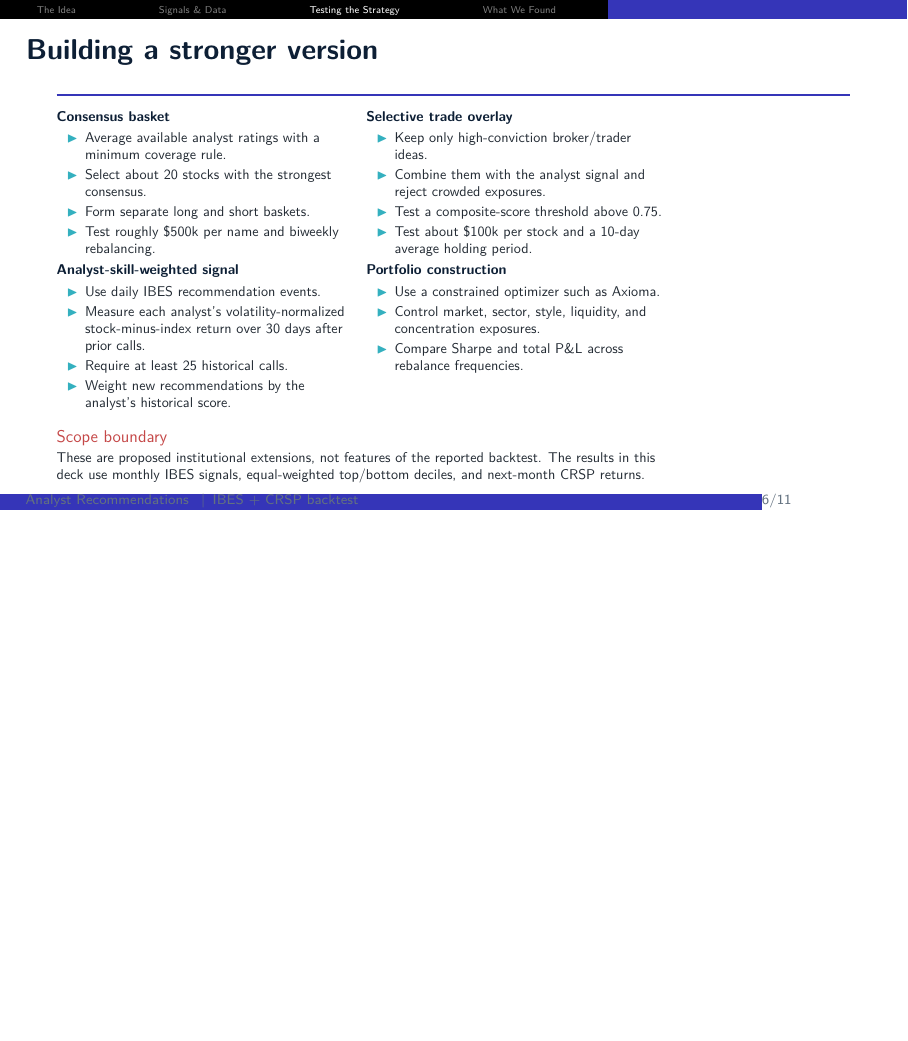
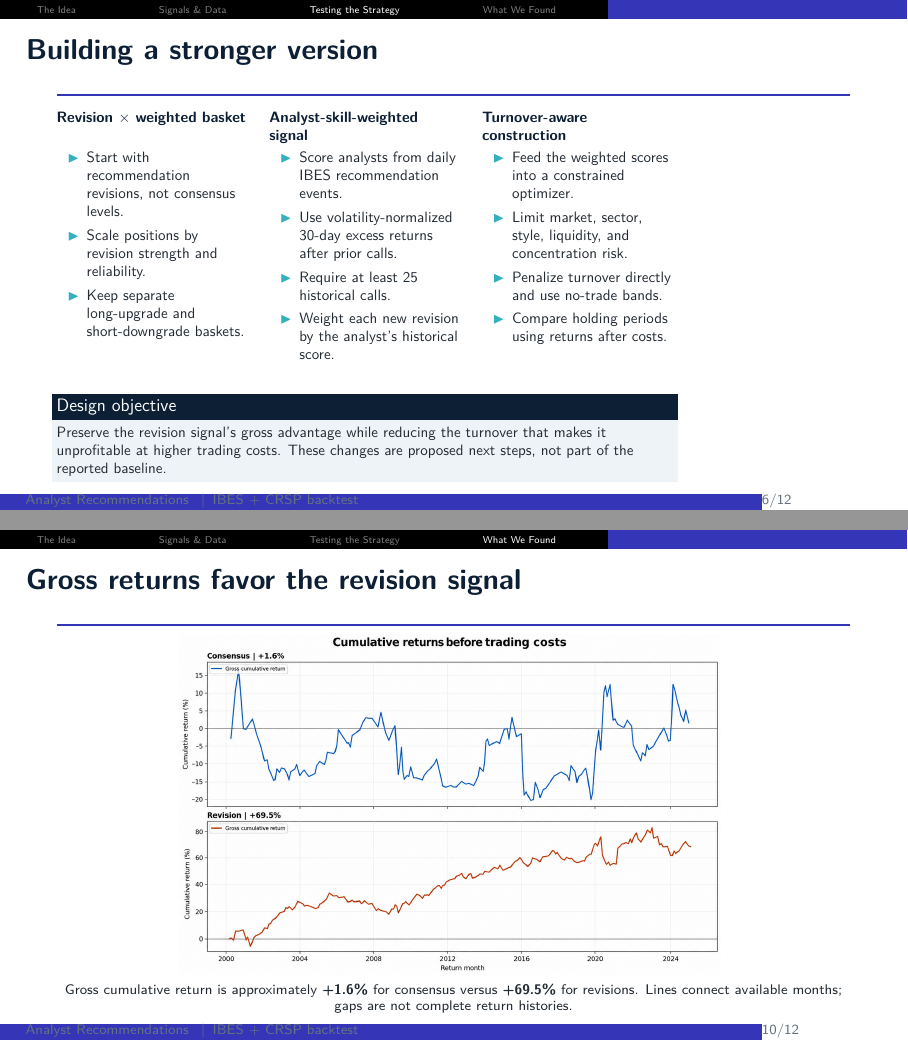
Before and after one commit to ItachiUchiha729/pandas_pytorch_practice, LaTeX slides (analyst_recommendation_anomaly/presentation/analyst_recommendation_anomaly.tex): page 6 of 11 before the commit and pages 6 and 10 of 12 after it, the two joined at a grey line, the shorter picture padded with empty space. Compiled offline with pdfLaTeX.

Commit message:
Refine weighted strategy slide and add cumulative returns

```diff
--- a/analyst_recommendation_anomaly/presentation/analyst_recommendation_anomaly.tex
+++ b/analyst_recommendation_anomaly/presentation/analyst_recommendation_anomaly.tex
@@ -2,7 +2,7 @@
 
 \usepackage[T1]{fontenc}
 \usepackage{lmodern}
-\usepackage{amsmath,amssymb,booktabs,array}
+\usepackage{amsmath,amssymb,booktabs,array,graphicx}
 \usepackage{tikz}
 \usetikzlibrary{arrows.meta,positioning,shapes.geometric}
 
@@ -213,42 +213,36 @@ Both legs rebalance monthly and are equally weighted. Recommendations enter afte
 \end{columns}
 \end{frame}
 
-\begin{frame}[shrink=7]{Building a stronger version}
+\begin{frame}[shrink=3]{Building a stronger version}
 \begin{columns}[T,onlytextwidth]
-\column{0.48\textwidth}
-\smallhead{Consensus basket}
-\begin{itemize}\setlength\itemsep{0.22em}
-  \item Average available analyst ratings with a minimum coverage rule.
-  \item Select about 20 stocks with the strongest consensus.
-  \item Form separate long and short baskets.
-  \item Test roughly \$500k per name and biweekly rebalancing.
+\column{0.31\textwidth}
+\smallhead{Revision $\times$ weighted basket}
+\begin{itemize}\setlength\itemsep{0.38em}
+  \item Start with recommendation revisions, not consensus levels.
+  \item Scale positions by revision strength and reliability.
+  \item Keep separate long-upgrade and short-downgrade baskets.
 \end{itemize}
+\column{0.31\textwidth}
 \smallhead{Analyst-skill-weighted signal}
-\begin{itemize}\setlength\itemsep{0.22em}
-  \item Use daily IBES recommendation events.
-  \item Measure each analyst's volatility-normalized stock-minus-index return over 30 days after prior calls.
+\begin{itemize}\setlength\itemsep{0.38em}
+  \item Score analysts from daily IBES recommendation events.
+  \item Use volatility-normalized 30-day excess returns after prior calls.
   \item Require at least 25 historical calls.
-  \item Weight new recommendations by the analyst's historical score.
+  \item Weight each new revision by the analyst's historical score.
 \end{itemize}
-\column{0.49\textwidth}
-\smallhead{Selective trade overlay}
-\begin{itemize}\setlength\itemsep{0.22em}
-  \item Keep only high-conviction broker/trader ideas.
-  \item Combine them with the analyst signal and reject crowded exposures.
-  \item Test a composite-score threshold above 0.75.
-  \item Test about \$100k per stock and a 10-day average holding period.
-\end{itemize}
-\smallhead{Portfolio construction}
-\begin{itemize}\setlength\itemsep{0.22em}
-  \item Use a constrained optimizer such as Axioma.
-  \item Control market, sector, style, liquidity, and concentration exposures.
-  \item Compare Sharpe and total P\&L across rebalance frequencies.
+\column{0.31\textwidth}
+\smallhead{Turnover-aware construction}
+\begin{itemize}\setlength\itemsep{0.38em}
+  \item Feed the weighted scores into a constrained optimizer.
+  \item Limit market, sector, style, liquidity, and concentration risk.
+  \item Penalize turnover directly and use no-trade bands.
+  \item Compare holding periods using returns after costs.
 \end{itemize}
 \end{columns}
-\vspace{0.25cm}
-\begin{alertblock}{Scope boundary}
-These are proposed institutional extensions, not features of the reported backtest. The results in this deck use monthly IBES signals, equal-weighted top/bottom deciles, and next-month CRSP returns.
-\end{alertblock}
+\vspace{0.55cm}
+\begin{block}{Design objective}
+Preserve the revision signal's gross advantage while reducing the turnover that makes it unprofitable at higher trading costs. These changes are proposed next steps, not part of the reported baseline.
+\end{block}
 \end{frame}
 
 \begin{frame}[shrink=9]{Guarding against false results}
@@ -333,3 +329,9 @@ The monthly revision strategy dominates before costs, but becomes negative at 10
+\begin{frame}{Gross returns favor the revision signal}
+\centering
+\includegraphics[width=0.93\textwidth,height=0.73\textheight,keepaspectratio]{assets/cumulative_returns_before_costs.png}
+\vspace{0.08cm}
+
+\scriptsize Gross cumulative return is approximately \textbf{+1.6\%} for consensus versus \textbf{+69.5\%} for revisions. Lines connect available months; gaps are not complete return histories.
 \end{frame}
 
 \begin{frame}[shrink=5]{Results at a glance}
```
Also changed, not shown: analyst_recommendation_anomaly/presentation/analyst_recommendation_anomaly.pdf, analyst_recommendation_anomaly/presentation/assets/cumulative_returns_before_costs.png (added), analyst_recommendation_anomaly/presentation/analyst_recommendation_anomaly.tex (10 more changed lines), 1 other file.
